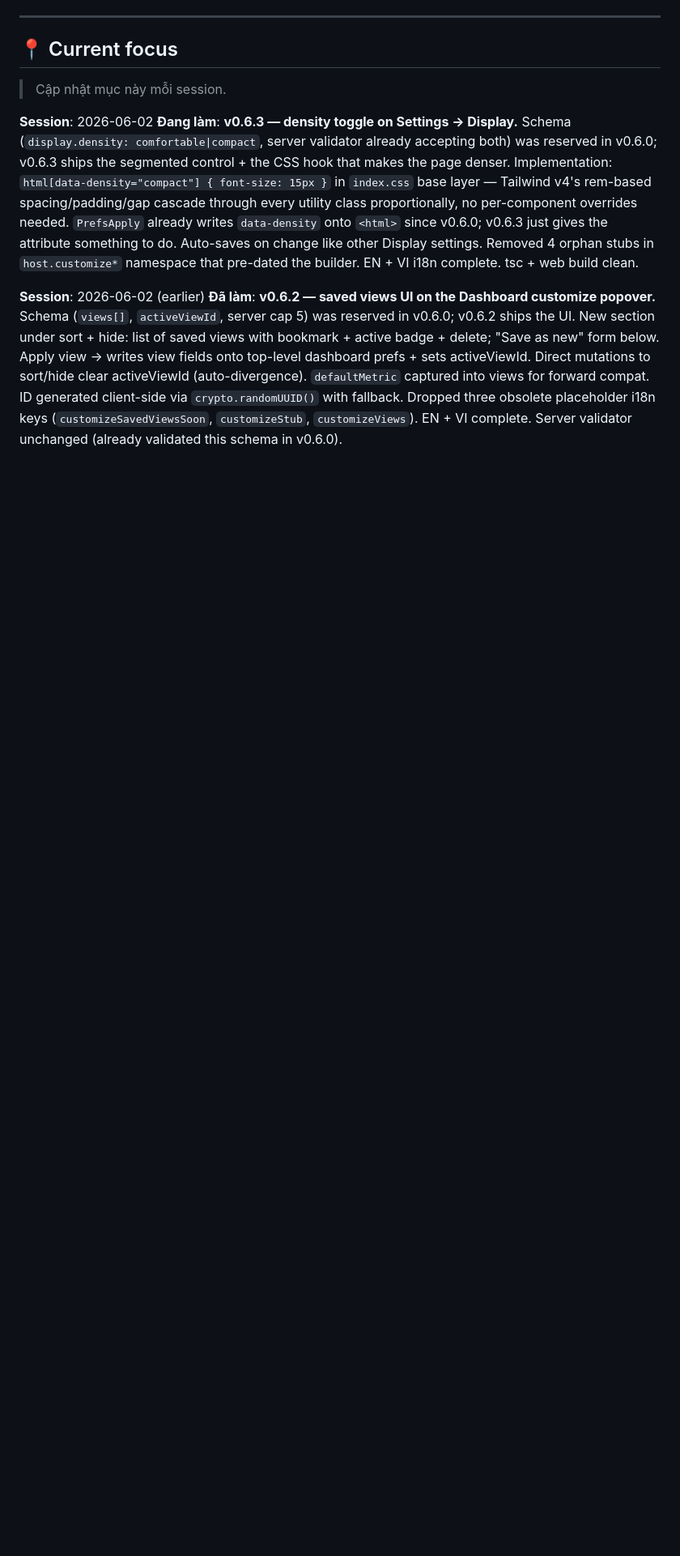
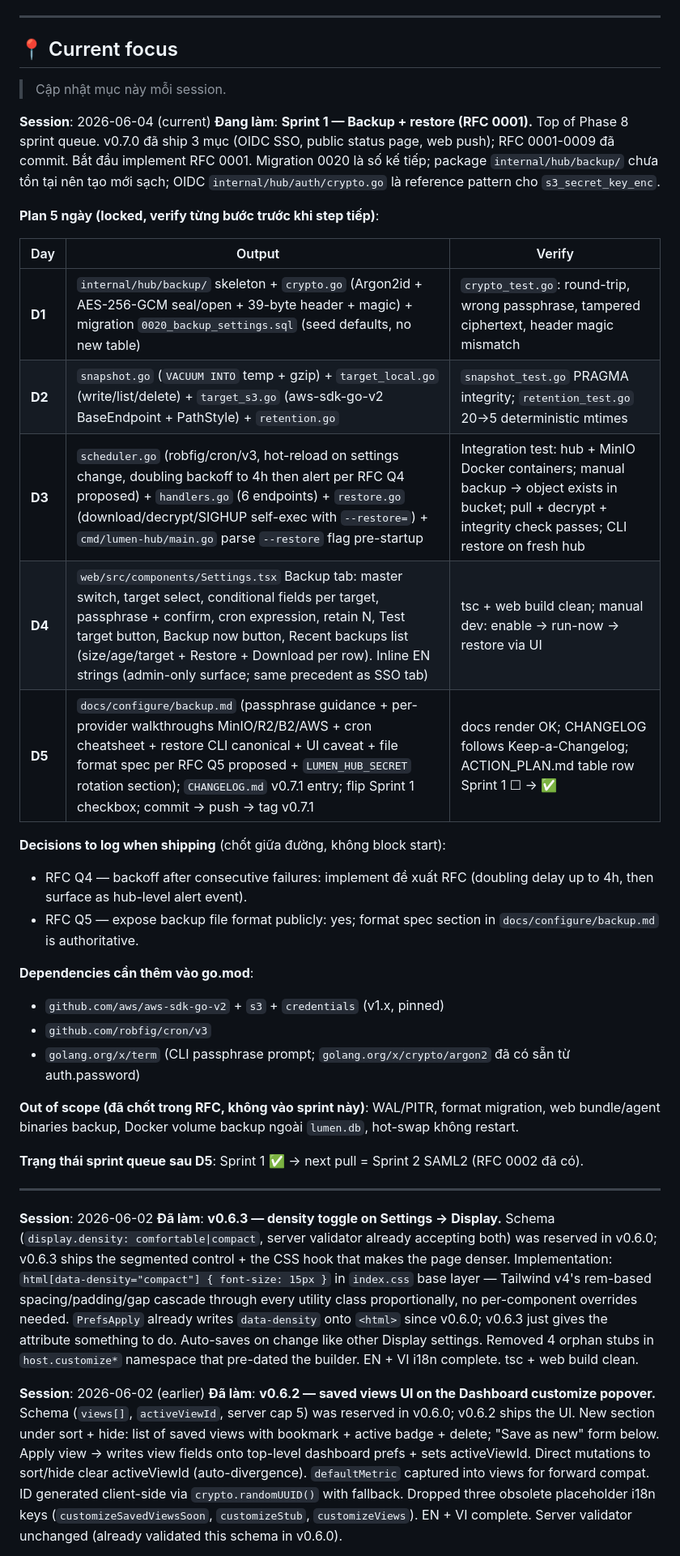
Before and after one commit to quanla93/lumen, a Markdown page: ACTION_PLAN.md, the part around the change. Shown at 81% size. Rendered like a GitHub page; blank space fills up the shorter version.

Commit message:
docs(plan): Sprint 1 Backup — 5-day D1-D5 execution plan in Current focus
Plans implementation of RFC 0001 (Backup + restore) as the top of the
Phase 8 sprint queue. Locks output + verify per day, RFC Q4/Q5 decisions,
dependencies to add, and out-of-scope items so the next session can
pick up D1 without re-deriving scope.

Co-Authored-By: Claude Opus 4.7 (1M context) <noreply@anthropic.com>

```diff
--- a/ACTION_PLAN.md
+++ b/ACTION_PLAN.md
@@ -947,8 +947,36 @@ Nếu bạn (hoặc Claude) mở session mới:
 
 > Cập nhật mục này mỗi session.
 
+**Session**: 2026-06-04 (current)
+**Đang làm**: **Sprint 1 — Backup + restore (RFC 0001).** Top of Phase 8 sprint queue. v0.7.0 đã ship 3 mục (OIDC SSO, public status page, web push); RFC 0001-0009 đã commit. Bắt đầu implement RFC 0001. Migration 0020 là số kế tiếp; package `internal/hub/backup/` chưa tồn tại nên tạo mới sạch; OIDC `internal/hub/auth/crypto.go` là reference pattern cho `s3_secret_key_enc`.
+
+**Plan 5 ngày (locked, verify từng bước trước khi step tiếp)**:
+
+| Day | Output | Verify |
+|---|---|---|
+| **D1** | `internal/hub/backup/` skeleton + `crypto.go` (Argon2id + AES-256-GCM seal/open + 39-byte header + magic) + migration `0020_backup_settings.sql` (seed defaults, no new table) | `crypto_test.go`: round-trip, wrong passphrase, tampered ciphertext, header magic mismatch |
+| **D2** | `snapshot.go` (`VACUUM INTO` temp + gzip) + `target_local.go` (write/list/delete) + `target_s3.go` (aws-sdk-go-v2 BaseEndpoint + PathStyle) + `retention.go` | `snapshot_test.go` PRAGMA integrity; `retention_test.go` 20→5 deterministic mtimes |
+| **D3** | `scheduler.go` (robfig/cron/v3, hot-reload on settings change, doubling backoff to 4h then alert per RFC Q4 proposed) + `handlers.go` (6 endpoints) + `restore.go` (download/decrypt/SIGHUP self-exec with `--restore=`) + `cmd/lumen-hub/main.go` parse `--restore` flag pre-startup | Integration test: hub + MinIO Docker containers; manual backup → object exists in bucket; pull + decrypt + integrity check passes; CLI restore on fresh hub |
+| **D4** | `web/src/components/Settings.tsx` Backup tab: master switch, target select, conditional fields per target, passphrase + confirm, cron expression, retain N, Test target button, Backup now button, Recent backups list (size/age/target + Restore + Download per row). Inline EN strings (admin-only surface; same precedent as SSO tab) | tsc + web build clean; manual dev: enable → run-now → restore via UI |
+| **D5** | `docs/configure/backup.md` (passphrase guidance + per-provider walkthroughs MinIO/R2/B2/AWS + cron cheatsheet + restore CLI canonical + UI caveat + file format spec per RFC Q5 proposed + `LUMEN_HUB_SECRET` rotation section); `CHANGELOG.md` v0.7.1 entry; flip Sprint 1 checkbox; commit → push → tag v0.7.1 | docs render OK; CHANGELOG follows Keep-a-Changelog; ACTION_PLAN.md table row Sprint 1 ☐ → ✅ |
+
+**Decisions to log when shipping** (chốt giữa đường, không block start):
+- RFC Q4 — backoff after consecutive failures: implement đề xuất RFC (doubling delay up to 4h, then surface as hub-level alert event).
+- RFC Q5 — expose backup file format publicly: yes; format spec section in `docs/configure/backup.md` is authoritative.
+
+**Dependencies cần thêm vào go.mod**:
+- `github.com/aws/aws-sdk-go-v2` + `s3` + `credentials` (v1.x, pinned)
+- `github.com/robfig/cron/v3`
+- `golang.org/x/term` (CLI passphrase prompt; `golang.org/x/crypto/argon2` đã có sẵn từ auth.password)
+
+**Out of scope (đã chốt trong RFC, không vào sprint này)**: WAL/PITR, format migration, web bundle/agent binaries backup, Docker volume backup ngoài `lumen.db`, hot-swap không restart.
+
+**Trạng thái sprint queue sau D5**: Sprint 1 ✅ → next pull = Sprint 2 SAML2 (RFC 0002 đã có).
+
+---
+
 **Session**: 2026-06-02
-**Đang làm**: **v0.6.3 — density toggle on Settings → Display.** Schema (`display.density: comfortable|compact`, server validator already accepting both) was reserved in v0.6.0; v0.6.3 ships the segmented control + the CSS hook that makes the page denser. Implementation: `html[data-density="compact"] { font-size: 15px }` in `index.css` base layer — Tailwind v4's rem-based spacing/padding/gap cascade through every utility class proportionally, no per-component overrides needed. `PrefsApply` already writes `data-density` onto `<html>` since v0.6.0; v0.6.3 just gives the attribute something to do. Auto-saves on change like other Display settings. Removed 4 orphan stubs in `host.customize*` namespace that pre-dated the builder. EN + VI i18n complete. tsc + web build clean.
+**Đã làm**: **v0.6.3 — density toggle on Settings → Display.** Schema (`display.density: comfortable|compact`, server validator already accepting both) was reserved in v0.6.0; v0.6.3 ships the segmented control + the CSS hook that makes the page denser. Implementation: `html[data-density="compact"] { font-size: 15px }` in `index.css` base layer — Tailwind v4's rem-based spacing/padding/gap cascade through every utility class proportionally, no per-component overrides needed. `PrefsApply` already writes `data-density` onto `<html>` since v0.6.0; v0.6.3 just gives the attribute something to do. Auto-saves on change like other Display settings. Removed 4 orphan stubs in `host.customize*` namespace that pre-dated the builder. EN + VI i18n complete. tsc + web build clean.
 
 **Session**: 2026-06-02 (earlier)
 **Đã làm**: **v0.6.2 — saved views UI on the Dashboard customize popover.** Schema (`views[]`, `activeViewId`, server cap 5) was reserved in v0.6.0; v0.6.2 ships the UI. New section under sort + hide: list of saved views with bookmark + active badge + delete; "Save as new" form below. Apply view → writes view fields onto top-level dashboard prefs + sets activeViewId. Direct mutations to sort/hide clear activeViewId (auto-divergence). `defaultMetric` captured into views for forward compat. ID generated client-side via `crypto.randomUUID()` with fallback. Dropped three obsolete placeholder i18n keys (`customizeSavedViewsSoon`, `customizeStub`, `customizeViews`). EN + VI complete. Server validator unchanged (already validated this schema in v0.6.0).
```
